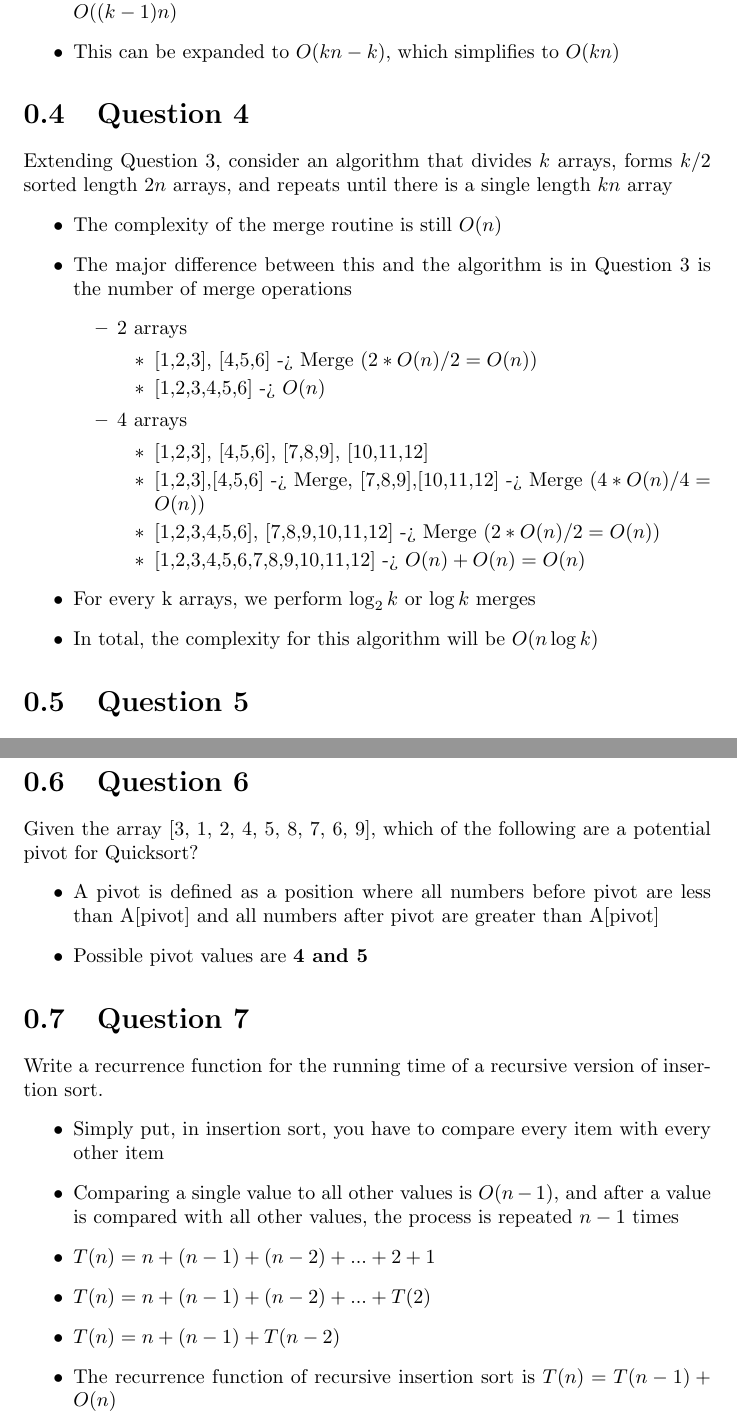
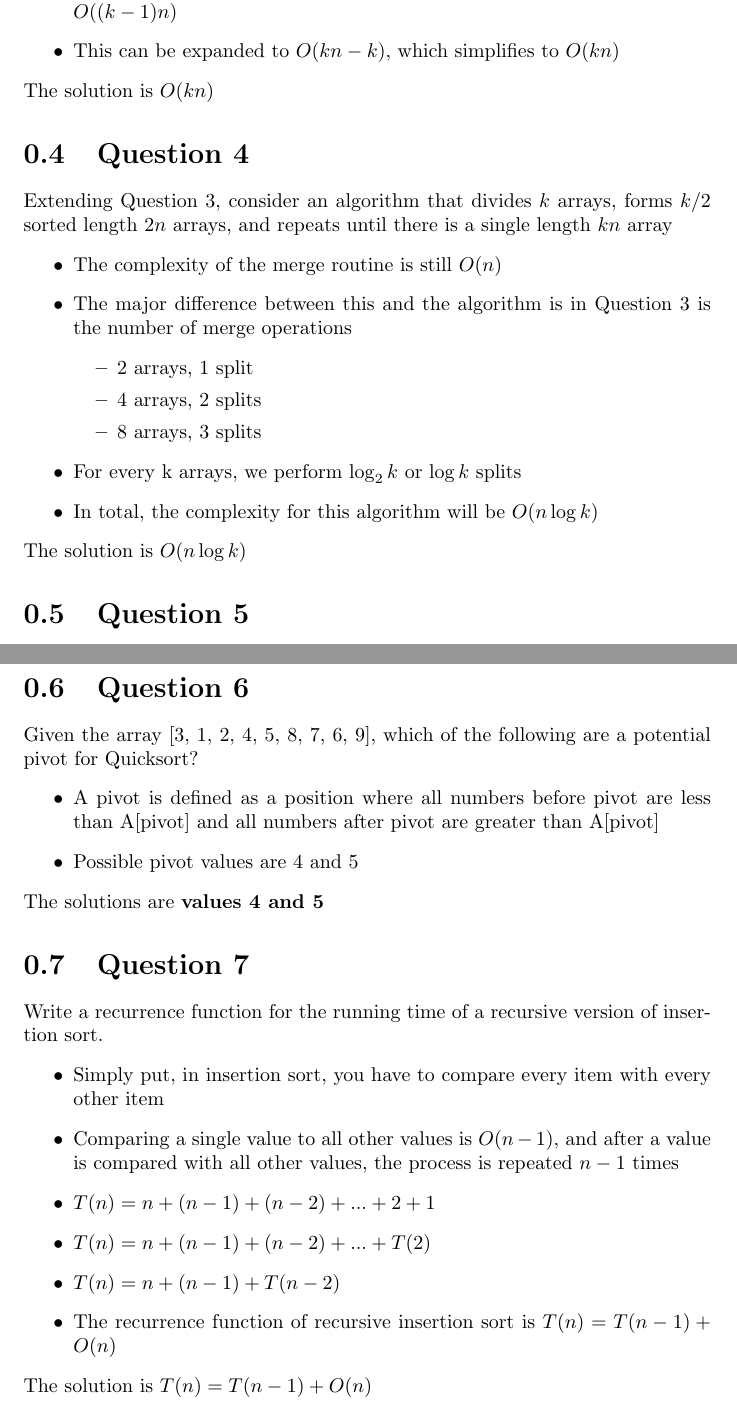
Before and after one commit to rkalz/CS452, a LaTeX document (assn1/assn1.tex): two parts of pages 3 and 4 of 4, joined at a grey line, cut so that both start at the same text. Compiled offline with pdfLaTeX.

Commit message:
Fixed assn1.tex rendering

```diff
--- a/assn1/assn1.tex
+++ b/assn1/assn1.tex
@@ -46,8 +47,9 @@
                     \item{4 arrays, 3 merges}
                 \end{itemize}
             \item{Thus, merging k sorted arrays of length n would would have a runtime of $O((k-1)n)$}
-            \item{This can be expanded to $O(kn - k)$, which simplifies to \textbf{$O(kn)$}}
+            \item{This can be expanded to $O(kn - k)$, which simplifies to $O(kn)$}
         \end{itemize}
+        The solution is $O(kn)$
 
     \section{Question 4}
     Extending Question 3, consider an algorithm that divides $k$ arrays, forms $k/2$ sorted length $2n$ arrays,
@@ -56,22 +58,14 @@
             \item{The complexity of the merge routine is still $O(n)$}
             \item{The major difference between this and the algorithm is in Question 3 is the number of merge operations}
                 \begin{itemize}
-                \item{2 arrays}
-                    \begin{itemize}
-                        \item{[1,2,3], [4,5,6] -> Merge ($2 * O(n)/2 = O(n)$)}
-                        \item{[1,2,3,4,5,6] -> $O(n)$ }
-                    \end{itemize}
-                \item{4 arrays}
-                    \begin{itemize}
-                        \item{[1,2,3], [4,5,6], [7,8,9], [10,11,12]}
-                        \item{[1,2,3],[4,5,6] -> Merge, [7,8,9],[10,11,12] -> Merge ($4 * O(n)/4 = O(n)$)}
-                        \item{[1,2,3,4,5,6], [7,8,9,10,11,12] -> Merge ($2 * O(n)/2 = O(n))$}
-                        \item{[1,2,3,4,5,6,7,8,9,10,11,12] -> $O(n) + O(n) = O(n)$}
-                    \end{itemize}
+                  \item{2 arrays, 1 split}
+                  \item{4 arrays, 2 splits}
+                  \item{8 arrays, 3 splits}
                 \end{itemize}
-            \item{For every k arrays, we perform $\log_2 k$ or $\log k$ merges}
+            \item{For every k arrays, we perform $\log_2 k$ or $\log k$ splits}
             \item{In total, the complexity for this algorithm will be \textbf{$O(n\log k)$}}
         \end{itemize}
+        The solution is $O(n\log k)$
 
     \section{Question 5}
     Arrange the given functions in order of increasing growth rate.
@@ -87,8 +81,9 @@
     Given the array [3, 1, 2, 4, 5, 8, 7, 6, 9], which of the following are a potential pivot for Quicksort?
         \begin{itemize}
             \item{A pivot is defined as a position where all numbers before pivot are less than A[pivot] and all numbers after pivot are greater than A[pivot]}
-            \item{Possible pivot values are \textbf{4 and 5}}
+            \item{Possible pivot values are 4 and 5}
         \end{itemize}
+        The solutions are \textbf{values 4 and 5}
 
     \section{Question 7}
     Write a recurrence function for the running time of a recursive version of insertion sort.
@@ -98,7 +93,8 @@
     		\item{$T(n) = n + (n - 1) + (n - 2) + ... + 2 + 1$}
     		\item{$T(n) = n + (n - 1) + (n-2) + ... + T(2)$}
     		\item{$T(n) = n + (n - 1) + T(n-2)$}
-    		\item{The recurrence function of recursive insertion sort is \textbf{$T(n) = T(n-1) + O(n)$}}
+    		\item{The recurrence function of recursive insertion sort is $T(n) = T(n-1) + O(n)$}
 		\end{itemize}
+        The solution is $T(n) = T(n-1) + O(n)$
 
 \end{document}
```
Also changed, not shown: assn1/assn1.tex (19 more changed lines).
